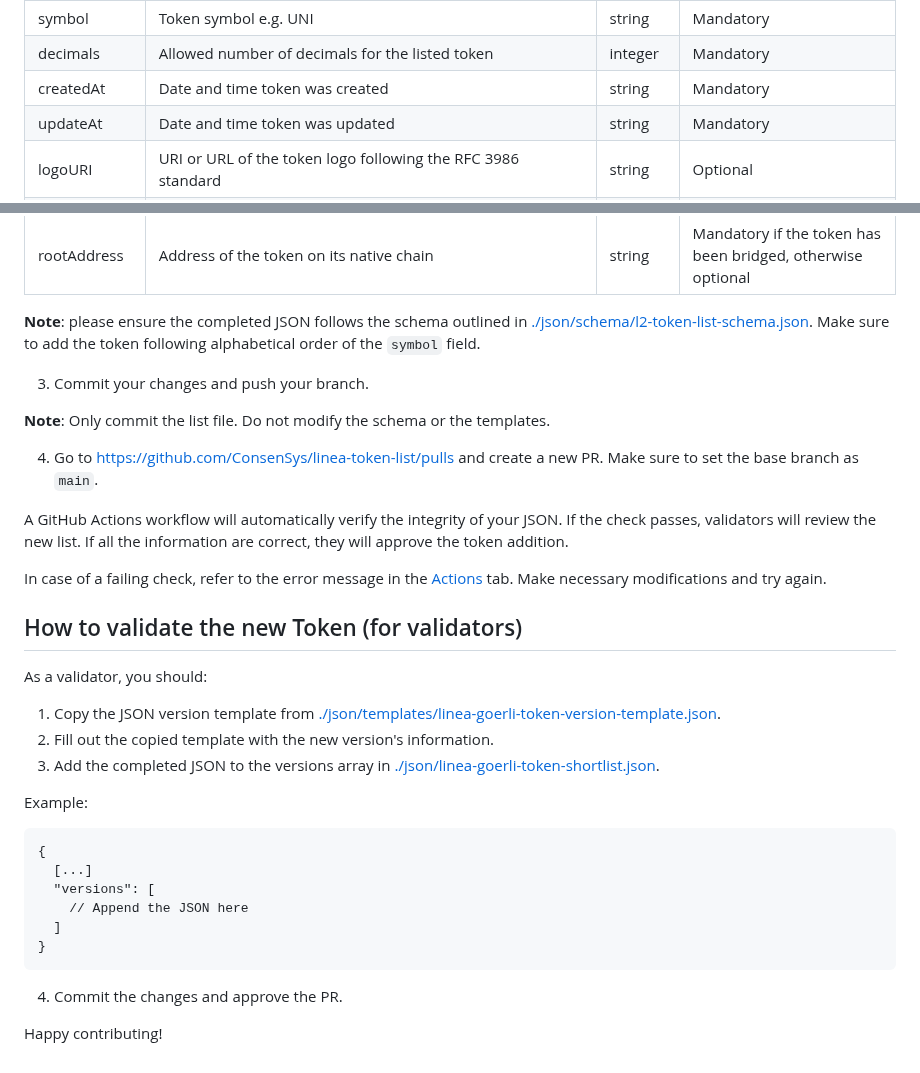
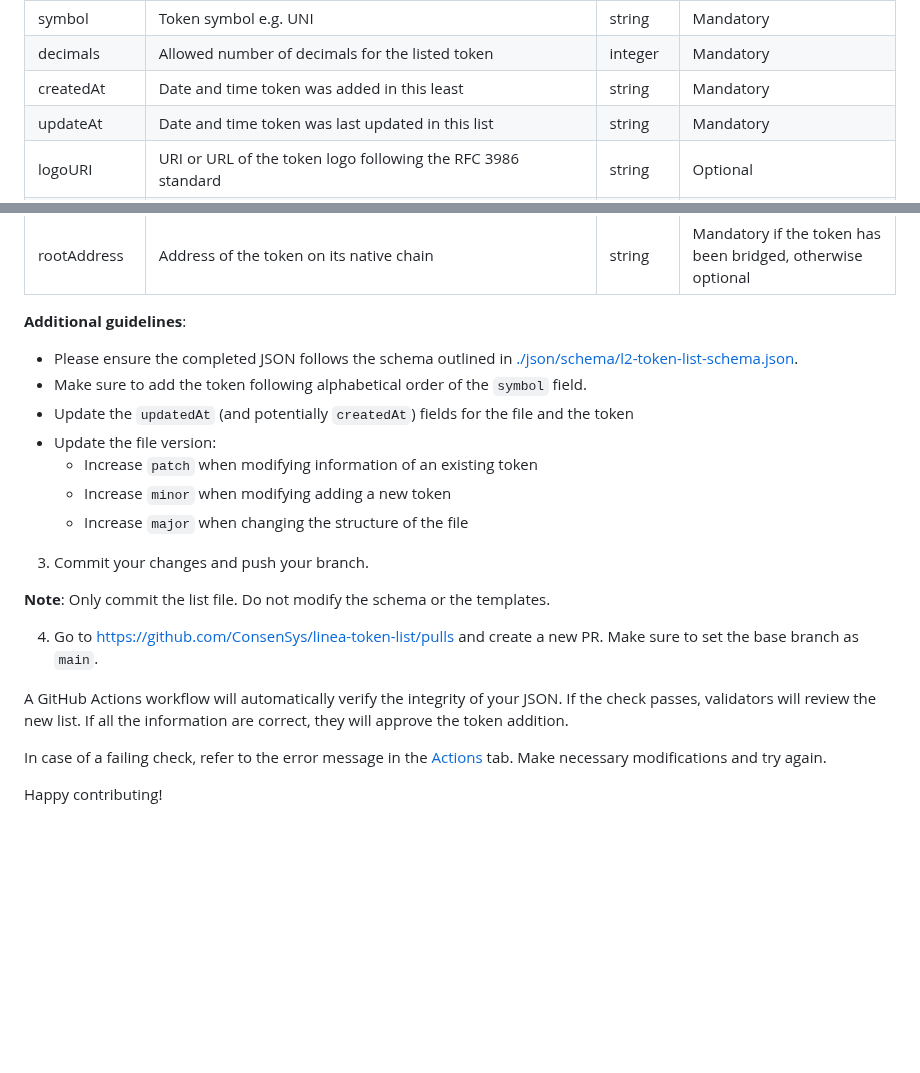
Before and after one commit to Consensys/linea-token-list, a Markdown page: README.md, 2 parts joined by grey strips. Rendered like a GitHub page; blank space fills up the shorter version.

Commit message:
Update README.md instruction

````diff
--- a/README.md
+++ b/README.md
@@ -58,21 +58,26 @@ Description of the fields:
 | name | Token name | string | Mandatory |
 | symbol | Token symbol e.g. UNI | string | Mandatory |
 | decimals | Allowed number of decimals for the listed token | integer | Mandatory |
-| createdAt | Date and time token was created | string | Mandatory |
-| updateAt | Date and time token was updated | string | Mandatory |
+| createdAt | Date and time token was added in this least | string | Mandatory |
+| updateAt | Date and time token was last updated in this list | string | Mandatory |
 | logoURI | URI or URL of the token logo following the RFC 3986 standard | string | Optional |
 | extension | Extension to specify information about the token on its native chain if it was bridged | Array | Mandatory if the token has been bridged, otherwise optional |
 | rootChainId | The typically used number identifier for the chain on which the token was originally issued | number | Mandatory if the token has been bridged, otherwise optional |
 | rootChainURI | A resolvable URI to the genesis block of the root chain on which the token was originally issued following the RFC 3986 standard | string | Mandatory if the token has been bridged, otherwise optional |
 | rootAddress | Address of the token on its native chain | string | Mandatory if the token has been bridged, otherwise optional |
 
-<b>Note</b>: please ensure the completed JSON follows the schema outlined in [./json/schema/l2-token-list-schema.json](./json/schema/l2-token-list-schema.json). Make sure to add the token following alphabetical order of the `symbol` field.
-
+<b>Additional guidelines</b>:
+* Please ensure the completed JSON follows the schema outlined in [./json/schema/l2-token-list-schema.json](./json/schema/l2-token-list-schema.json).
+* Make sure to add the token following alphabetical order of the `symbol` field.
+* Update the `updatedAt` (and potentially `createdAt`) fields for the file and the token
+* Update the file version:
+    * Increase `patch` when modifying information of an existing token
+    * Increase `minor` when modifying adding a new token
+    * Increase `major` when changing the structure of the file
 
 3. Commit your changes and push your branch.
 
 <b>Note</b>: Only commit the list file. Do not modify the schema or the templates.
-
 
 4. Go to https://github.com/ConsenSys/linea-token-list/pulls and create a new PR. Make sure to set the base branch as `main`.
 
@@ -80,25 +85,4 @@ A GitHub Actions workflow will automatically verify the integrity of your JSON.
 
 In case of a failing check, refer to the error message in the [Actions](https://github.com/ConsenSys/linea-token-list/actions) tab. Make necessary modifications and try again.
 
-## How to validate the new Token (for validators)
-
-As a validator, you should:
-
-1. Copy the JSON version template from [./json/templates/linea-goerli-token-version-template.json](./json/templates/linea-goerli-token-version-template.json).
-2. Fill out the copied template with the new version's information.
-3. Add the completed JSON to the versions array in [./json/linea-goerli-token-shortlist.json](./json/linea-goerli-token-shortlist.json).
-
-Example:
-
-```
-{
-  [...]
-  "versions": [
-    // Append the JSON here
-  ]
-}
-```
-
-4. Commit the changes and approve the PR.
-
 Happy contributing!
````
